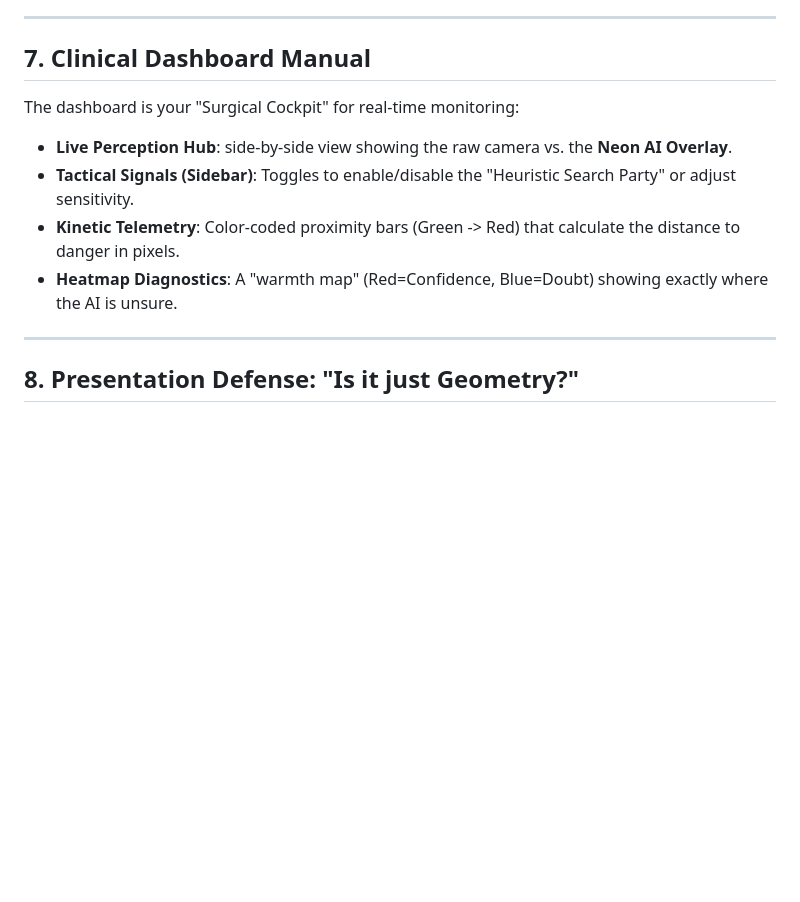
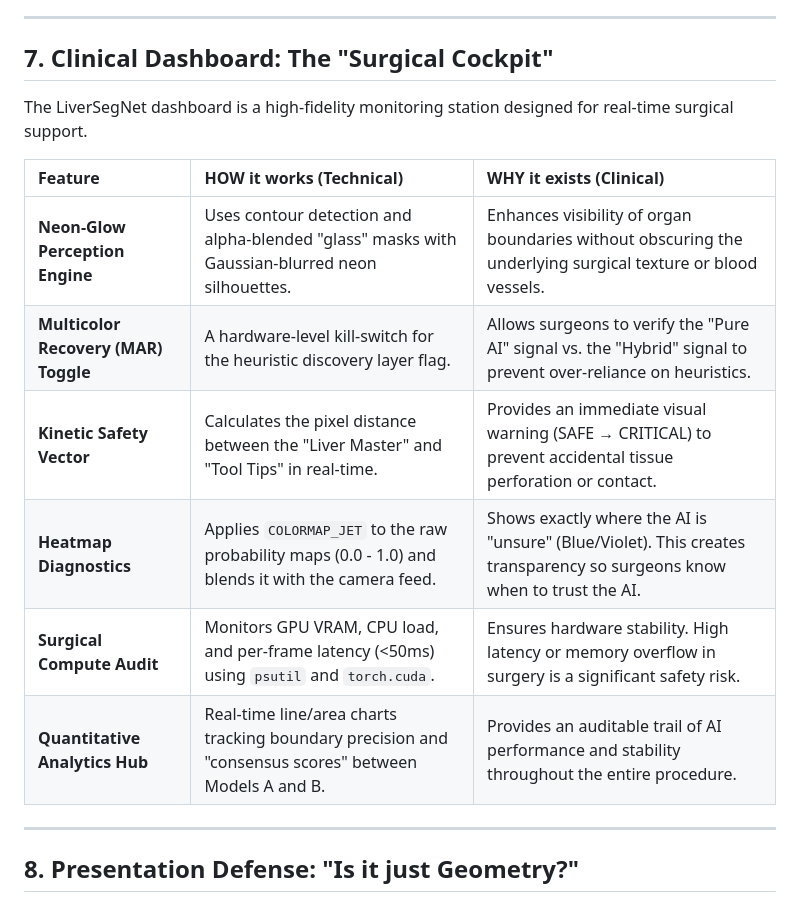
Before and after one commit to akashrajput005/liversegnet, a Markdown page: docs/master_technical_report.md, the part around the change. Rendered like a GitHub page; blank space fills up the shorter version.

Commit message:
docs: expand dashboard features in master technical report with How/Why details

```diff
--- a/docs/master_technical_report.md
+++ b/docs/master_technical_report.md
@@ -79,12 +79,17 @@ Here is the exact work done in each core file:
 
 ---
 
-## 7. Clinical Dashboard Manual
-The dashboard is your "Surgical Cockpit" for real-time monitoring:
-*   **Live Perception Hub**: side-by-side view showing the raw camera vs. the **Neon AI Overlay**.
-*   **Tactical Signals (Sidebar)**: Toggles to enable/disable the "Heuristic Search Party" or adjust sensitivity.
-*   **Kinetic Telemetry**: Color-coded proximity bars (Green -> Red) that calculate the distance to danger in pixels.
-*   **Heatmap Diagnostics**: A "warmth map" (Red=Confidence, Blue=Doubt) showing exactly where the AI is unsure.
+## 7. Clinical Dashboard: The "Surgical Cockpit"
+The LiverSegNet dashboard is a high-fidelity monitoring station designed for real-time surgical support.
+
+| Feature | **HOW** it works (Technical) | **WHY** it exists (Clinical) |
+| :--- | :--- | :--- |
+| **Neon-Glow Perception Engine** | Uses contour detection and alpha-blended "glass" masks with Gaussian-blurred neon silhouettes. | Enhances visibility of organ boundaries without obscuring the underlying surgical texture or blood vessels. |
+| **Multicolor Recovery (MAR) Toggle** | A hardware-level kill-switch for the heuristic discovery layer flag. | Allows surgeons to verify the "Pure AI" signal vs. the "Hybrid" signal to prevent over-reliance on heuristics. |
+| **Kinetic Safety Vector** | Calculates the pixel distance between the "Liver Master" and "Tool Tips" in real-time. | Provides an immediate visual warning (SAFE → CRITICAL) to prevent accidental tissue perforation or contact. |
+| **Heatmap Diagnostics** | Applies `COLORMAP_JET` to the raw probability maps (0.0 - 1.0) and blends it with the camera feed. | Shows exactly where the AI is "unsure" (Blue/Violet). This creates transparency so surgeons know when to trust the AI. |
+| **Surgical Compute Audit** | Monitors GPU VRAM, CPU load, and per-frame latency (<50ms) using `psutil` and `torch.cuda`. | Ensures hardware stability. High latency or memory overflow in surgery is a significant safety risk. |
+| **Quantitative Analytics Hub** | Real-time line/area charts tracking boundary precision and "consensus scores" between Models A and B. | Provides an auditable trail of AI performance and stability throughout the entire procedure. |
 
 ---
 
```
